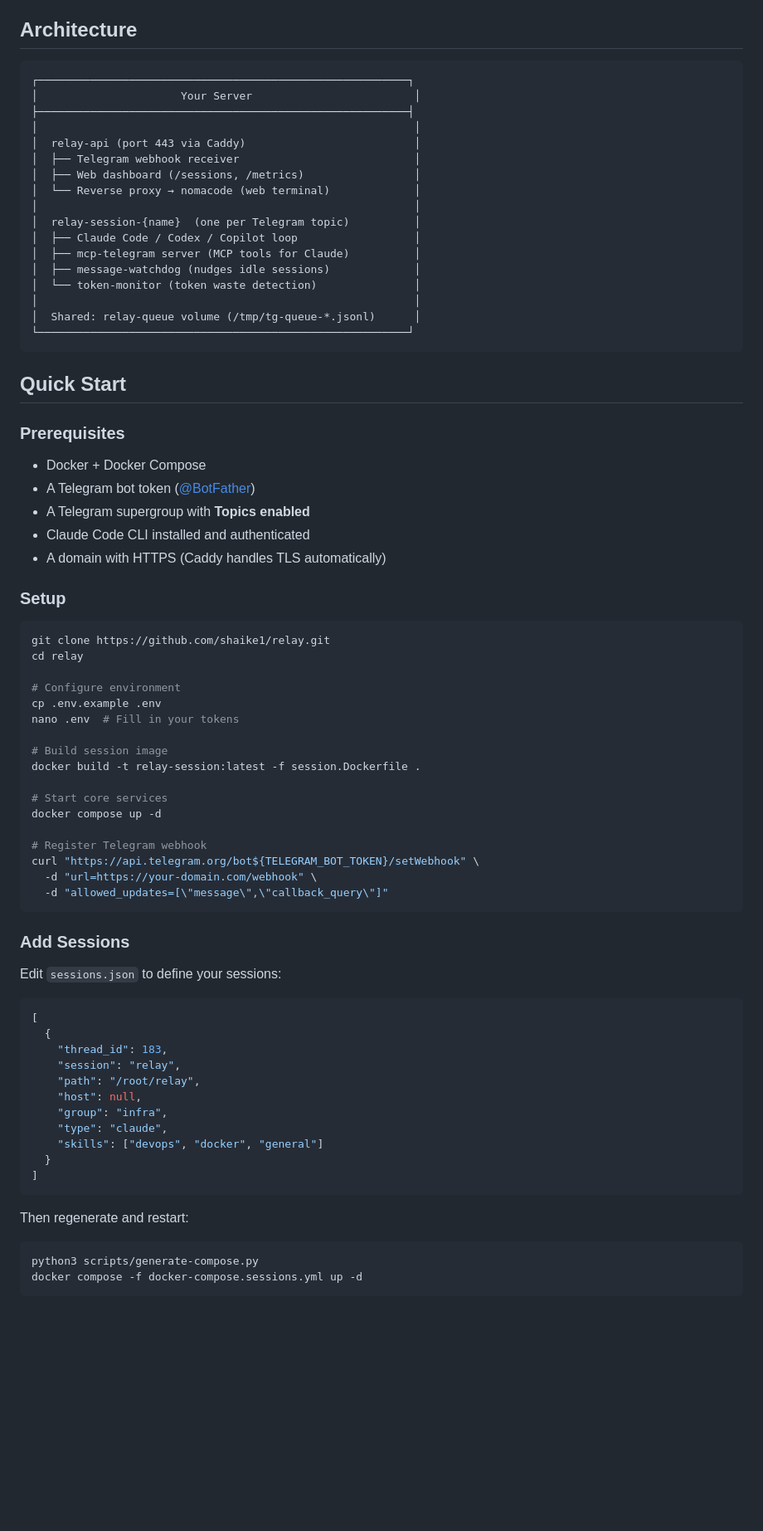
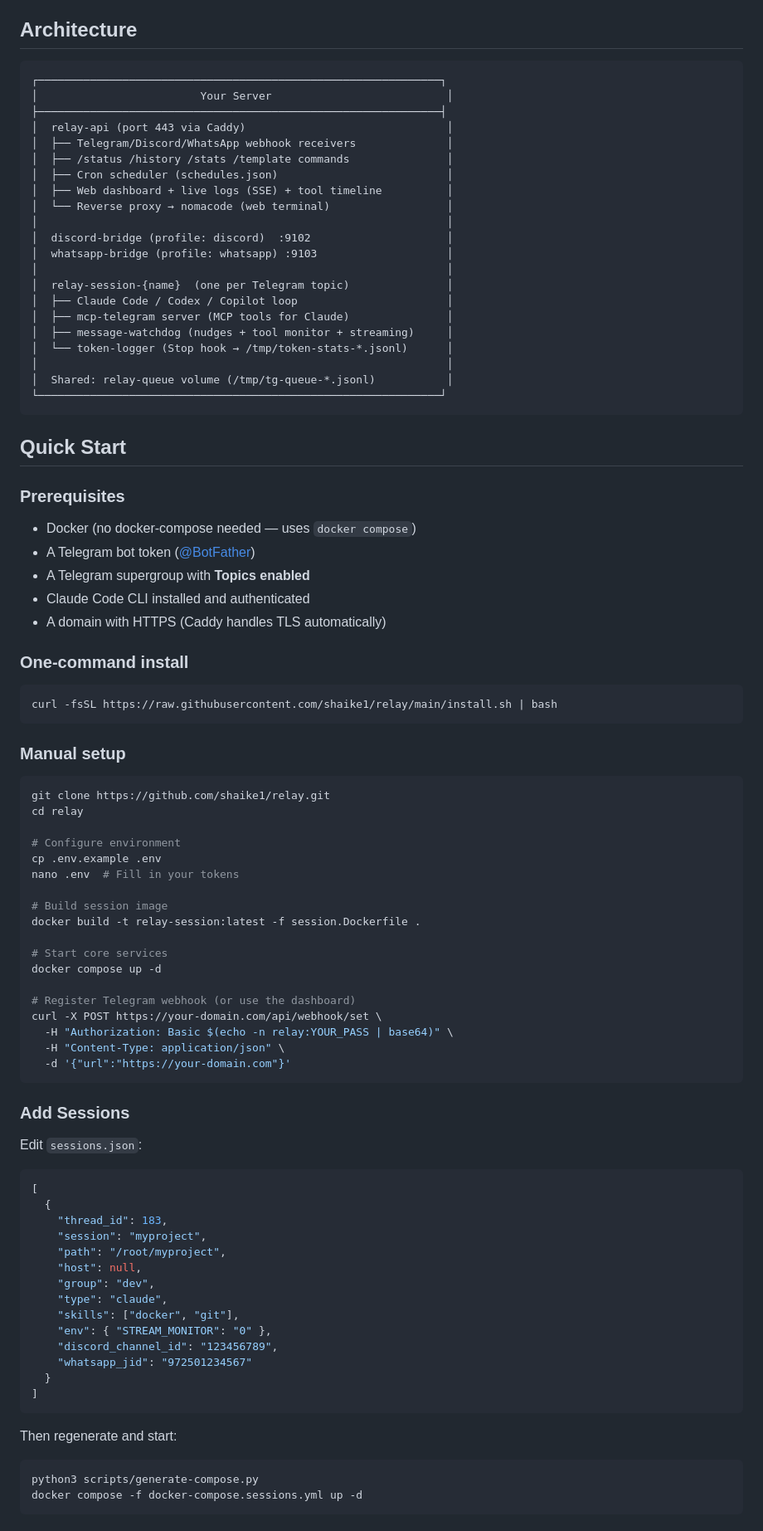
Before and after one commit to shaike1/relay, a Markdown page: README.md, the part around one of its changes. Shown at 83% size. GitHub-like rendering; blank space fills up the shorter version.

````diff
--- a/README.md
+++ b/README.md
@@ -32,36 +65,46 @@ You (Telegram) ←───────────────── send_messa
 ## Architecture
 
 ```
-┌─────────────────────────────────────────────────────────┐
-│                      Your Server                         │
-├─────────────────────────────────────────────────────────┤
-│                                                          │
-│  relay-api (port 443 via Caddy)                          │
-│  ├── Telegram webhook receiver                           │
-│  ├── Web dashboard (/sessions, /metrics)                 │
-│  └── Reverse proxy → nomacode (web terminal)             │
-│                                                          │
-│  relay-session-{name}  (one per Telegram topic)          │
-│  ├── Claude Code / Codex / Copilot loop                  │
-│  ├── mcp-telegram server (MCP tools for Claude)          │
-│  ├── message-watchdog (nudges idle sessions)             │
-│  └── token-monitor (token waste detection)               │
-│                                                          │
-│  Shared: relay-queue volume (/tmp/tg-queue-*.jsonl)      │
-└─────────────────────────────────────────────────────────┘
+┌──────────────────────────────────────────────────────────────┐
+│                         Your Server                           │
+├──────────────────────────────────────────────────────────────┤
+│  relay-api (port 443 via Caddy)                               │
+│  ├── Telegram/Discord/WhatsApp webhook receivers              │
+│  ├── /status /history /stats /template commands               │
+│  ├── Cron scheduler (schedules.json)                          │
+│  ├── Web dashboard + live logs (SSE) + tool timeline          │
+│  └── Reverse proxy → nomacode (web terminal)                  │
+│                                                               │
+│  discord-bridge (profile: discord)  :9102                     │
+│  whatsapp-bridge (profile: whatsapp) :9103                    │
+│                                                               │
+│  relay-session-{name}  (one per Telegram topic)               │
+│  ├── Claude Code / Codex / Copilot loop                       │
+│  ├── mcp-telegram server (MCP tools for Claude)               │
+│  ├── message-watchdog (nudges + tool monitor + streaming)     │
+│  └── token-logger (Stop hook → /tmp/token-stats-*.jsonl)      │
+│                                                               │
+│  Shared: relay-queue volume (/tmp/tg-queue-*.jsonl)           │
+└──────────────────────────────────────────────────────────────┘
 ```
 
 ## Quick Start
 
 ### Prerequisites
 
-- Docker + Docker Compose
+- Docker (no docker-compose needed — uses `docker compose`)
 - A Telegram bot token ([@BotFather](https://t.me/BotFather))
 - A Telegram supergroup with **Topics enabled**
 - Claude Code CLI installed and authenticated
 - A domain with HTTPS (Caddy handles TLS automatically)
 
-### Setup
+### One-command install
+
+```bash
+curl -fsSL https://raw.githubusercontent.com/shaike1/relay/main/install.sh | bash
+```
+
+### Manual setup
 
 ```bash
 git clone https://github.com/shaike1/relay.git
@@ -77,31 +120,35 @@ docker build -t relay-session:latest -f session.Dockerfile .
 # Start core services
 docker compose up -d
 
-# Register Telegram webhook
-curl "https://api.telegram.org/bot${TELEGRAM_BOT_TOKEN}/setWebhook" \
-  -d "url=https://your-domain.com/webhook" \
-  -d "allowed_updates=[\"message\",\"callback_query\"]"
+# Register Telegram webhook (or use the dashboard)
+curl -X POST https://your-domain.com/api/webhook/set \
+  -H "Authorization: Basic $(echo -n relay:YOUR_PASS | base64)" \
+  -H "Content-Type: application/json" \
+  -d '{"url":"https://your-domain.com"}'
 ```
 
 ### Add Sessions
 
-Edit `sessions.json` to define your sessions:
+Edit `sessions.json`:
 
 ```json
 [
   {
     "thread_id": 183,
-    "session": "relay",
-    "path": "/root/relay",
+    "session": "myproject",
+    "path": "/root/myproject",
     "host": null,
-    "group": "infra",
+    "group": "dev",
     "type": "claude",
-    "skills": ["devops", "docker", "general"]
+    "skills": ["docker", "git"],
+    "env": { "STREAM_MONITOR": "0" },
+    "discord_channel_id": "123456789",
+    "whatsapp_jid": "972501234567"
   }
 ]
 ```
 
-Then regenerate and restart:
+Then regenerate and start:
 
 ```bash
 python3 scripts/generate-compose.py
````
Also changed, not shown: other parts of README.md (+101 -78 lines).
